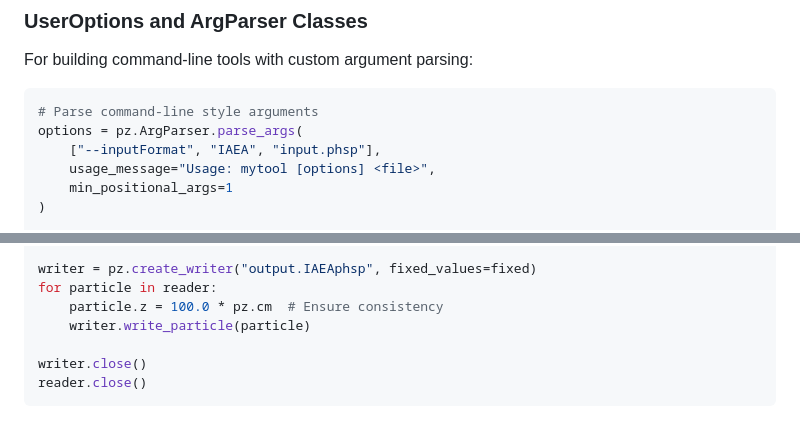
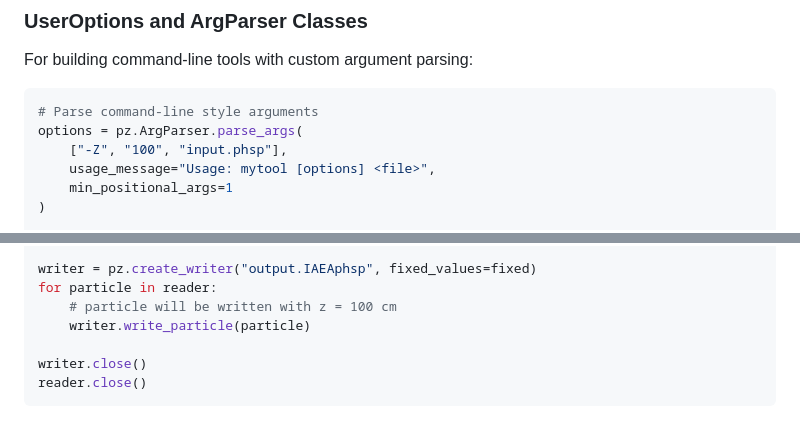
Before and after one commit to dobrienphd/ParticleZoo, a Markdown page: python/README.md, 2 parts joined by grey strips. Rendered like a GitHub page.

````diff
--- a/python/README.md
+++ b/python/README.md
@@ -331,7 +331,7 @@ For building command-line tools with custom argument parsing:
 ```python
 # Parse command-line style arguments
 options = pz.ArgParser.parse_args(
-    ["--inputFormat", "IAEA", "input.phsp"],
+    ["-Z", "100", "input.phsp"],
     usage_message="Usage: mytool [options] <file>",
     min_positional_args=1
 )
@@ -594,7 +594,7 @@ fixed.constant_z = 100.0 * pz.cm
 
 writer = pz.create_writer("output.IAEAphsp", fixed_values=fixed)
 for particle in reader:
-    particle.z = 100.0 * pz.cm  # Ensure consistency
+    # particle will be written with z = 100 cm
     writer.write_particle(particle)
 
 writer.close()
````
Also changed, not shown: README.md (+4 -10 lines).
